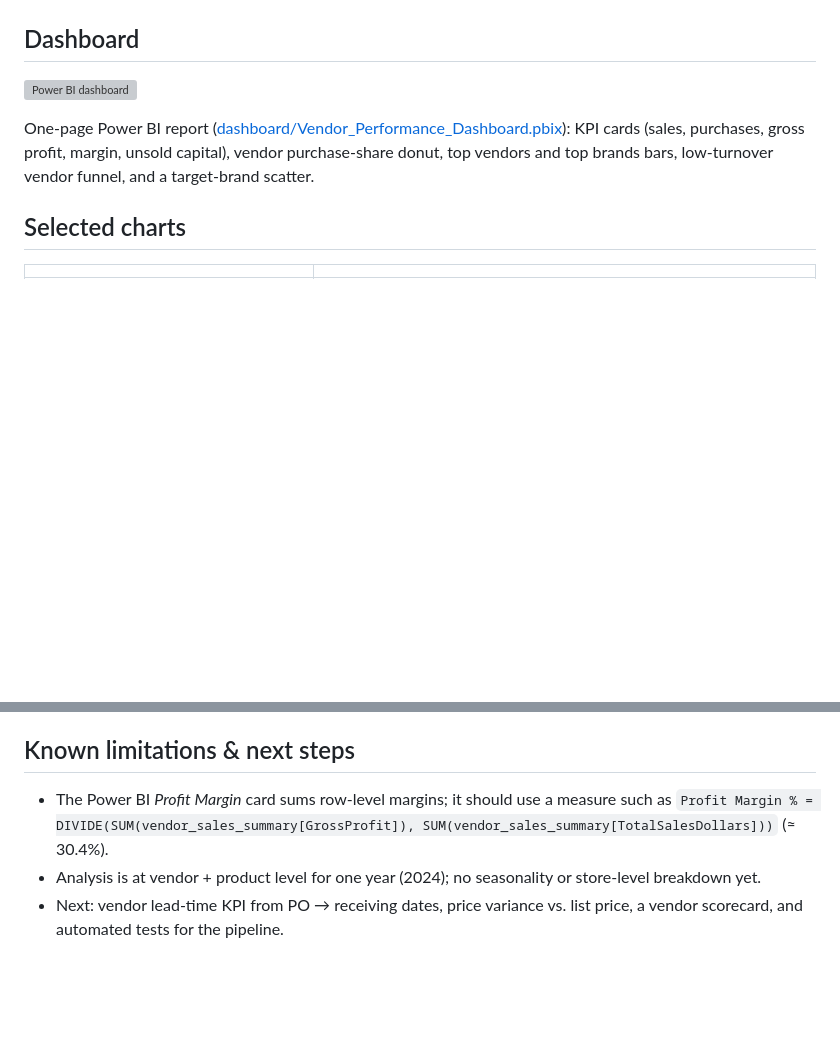
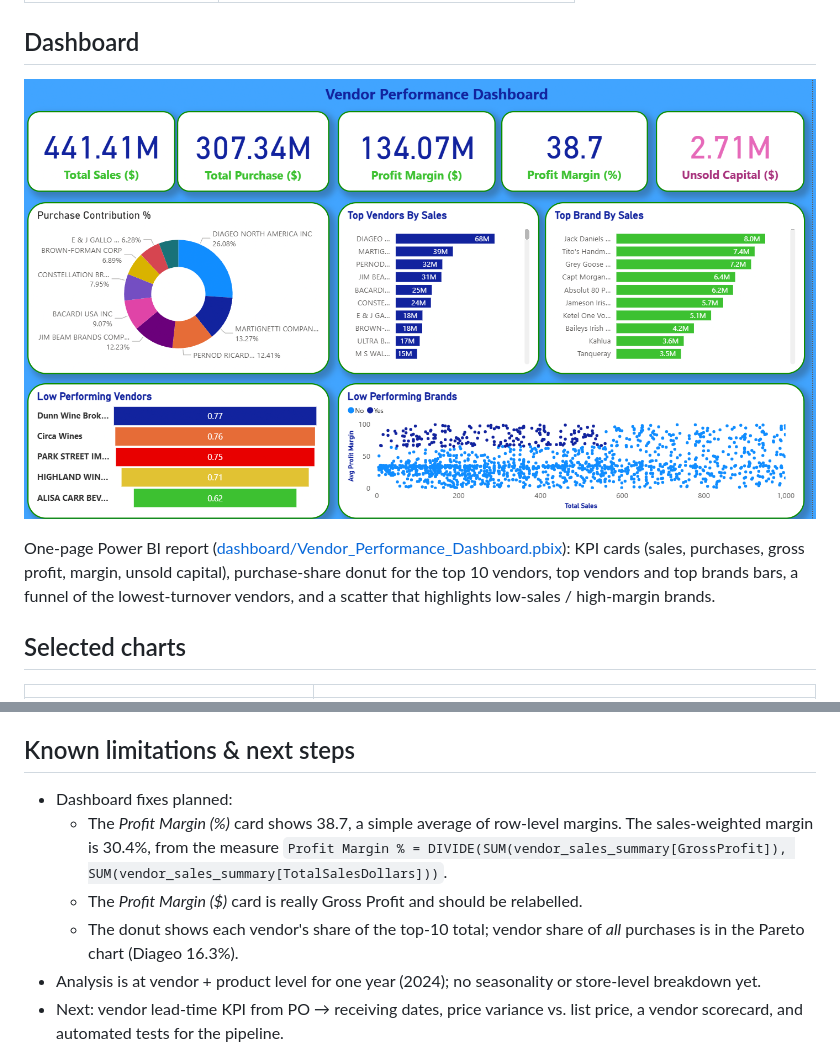
Before and after one commit to dheerajkusuma17/vendor-performance-analysis, a Markdown page: README.md, 2 parts joined by grey strips. GitHub-like rendering; pictures changed too: dashboard/dashboard_preview.png (added); blank space fills up the shorter version; grey boxes are pictures that could not be loaded.

Commit message:
Add dashboard preview and document dashboard KPI caveats
Co-Authored-By: Claude Opus 5.5 <noreply@anthropic.com>

```diff
--- a/README.md
+++ b/README.md
@@ -53,7 +53,7 @@ flowchart LR
 ## Dashboard
 ![Power BI dashboard](dashboard/dashboard_preview.png)
 
-One-page Power BI report ([dashboard/Vendor_Performance_Dashboard.pbix](dashboard/Vendor_Performance_Dashboard.pbix)): KPI cards (sales, purchases, gross profit, margin, unsold capital), vendor purchase-share donut, top vendors and top brands bars, low-turnover vendor funnel, and a target-brand scatter.
+One-page Power BI report ([dashboard/Vendor_Performance_Dashboard.pbix](dashboard/Vendor_Performance_Dashboard.pbix)): KPI cards (sales, purchases, gross profit, margin, unsold capital), purchase-share donut for the top 10 vendors, top vendors and top brands bars, a funnel of the lowest-turnover vendors, and a scatter that highlights low-sales / high-margin brands.
 
 ## Selected charts
 | | |
@@ -108,8 +108,11 @@ jupyter nbconvert --to notebook --execute --inplace notebooks/02_vendor_performa
 - Hard-coded local paths removed; large CSVs are ingested in 500K-row chunks.
 
 ## Known limitations & next steps
-- The Power BI *Profit Margin* card sums row-level margins; it should use a measure such as
-  `Profit Margin % = DIVIDE(SUM(vendor_sales_summary[GrossProfit]), SUM(vendor_sales_summary[TotalSalesDollars]))` (≈ 30.4%).
+- Dashboard fixes planned:
+  - The *Profit Margin (%)* card shows 38.7, a simple average of row-level margins. The sales-weighted margin is 30.4%, from the measure
+    `Profit Margin % = DIVIDE(SUM(vendor_sales_summary[GrossProfit]), SUM(vendor_sales_summary[TotalSalesDollars]))`.
+  - The *Profit Margin ($)* card is really Gross Profit and should be relabelled.
+  - The donut shows each vendor's share of the top-10 total; vendor share of *all* purchases is in the Pareto chart (Diageo 16.3%).
 - Analysis is at vendor + product level for one year (2024); no seasonality or store-level breakdown yet.
 - Next: vendor lead-time KPI from PO → receiving dates, price variance vs. list price, a vendor scorecard, and automated tests for the pipeline.
 
```
Also changed, not shown: docs/INTERVIEW_PREP.md (+3 -1 lines), docs/PROJECT_GUIDE.md (+4 -1 lines), 1 other file.
